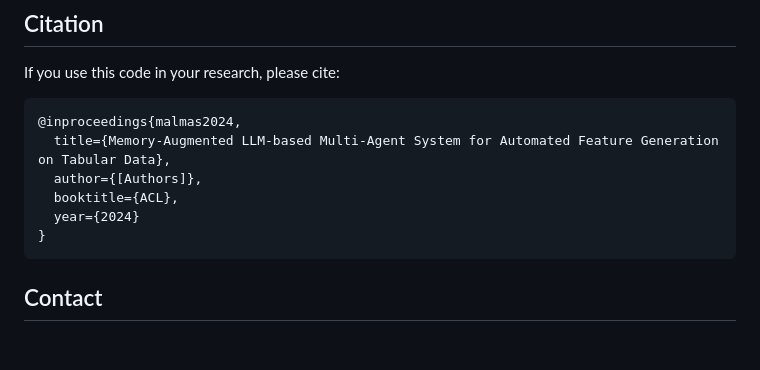
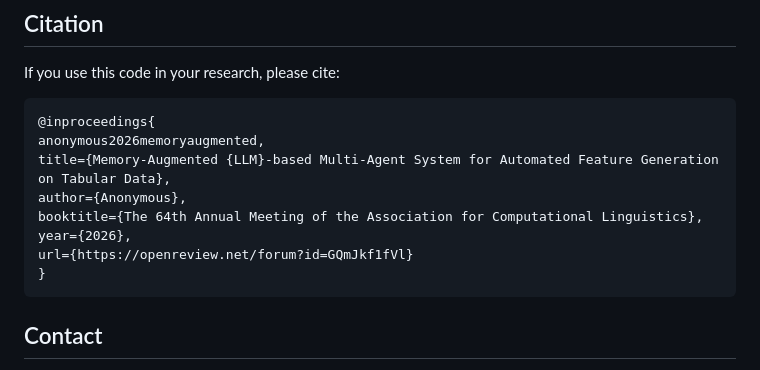
Before and after one commit to fxdong24/MALMAS, a Markdown page: README.md, the part around the change. Drawn GitHub-style; blank space fills up the shorter version.

````diff
--- a/README.md
+++ b/README.md
@@ -200,11 +200,13 @@ result = run_baseline_experiments(
 If you use this code in your research, please cite:
 
 ```bibtex
-@inproceedings{malmas2024,
-  title={Memory-Augmented LLM-based Multi-Agent System for Automated Feature Generation on Tabular Data},
-  author={[Authors]},
-  booktitle={ACL},
-  year={2024}
+@inproceedings{
+anonymous2026memoryaugmented,
+title={Memory-Augmented {LLM}-based Multi-Agent System for Automated Feature Generation on Tabular Data},
+author={Anonymous},
+booktitle={The 64th Annual Meeting of the Association for Computational Linguistics},
+year={2026},
+url={https://openreview.net/forum?id=GQmJkf1fVl}
 }
 ```
 
````
